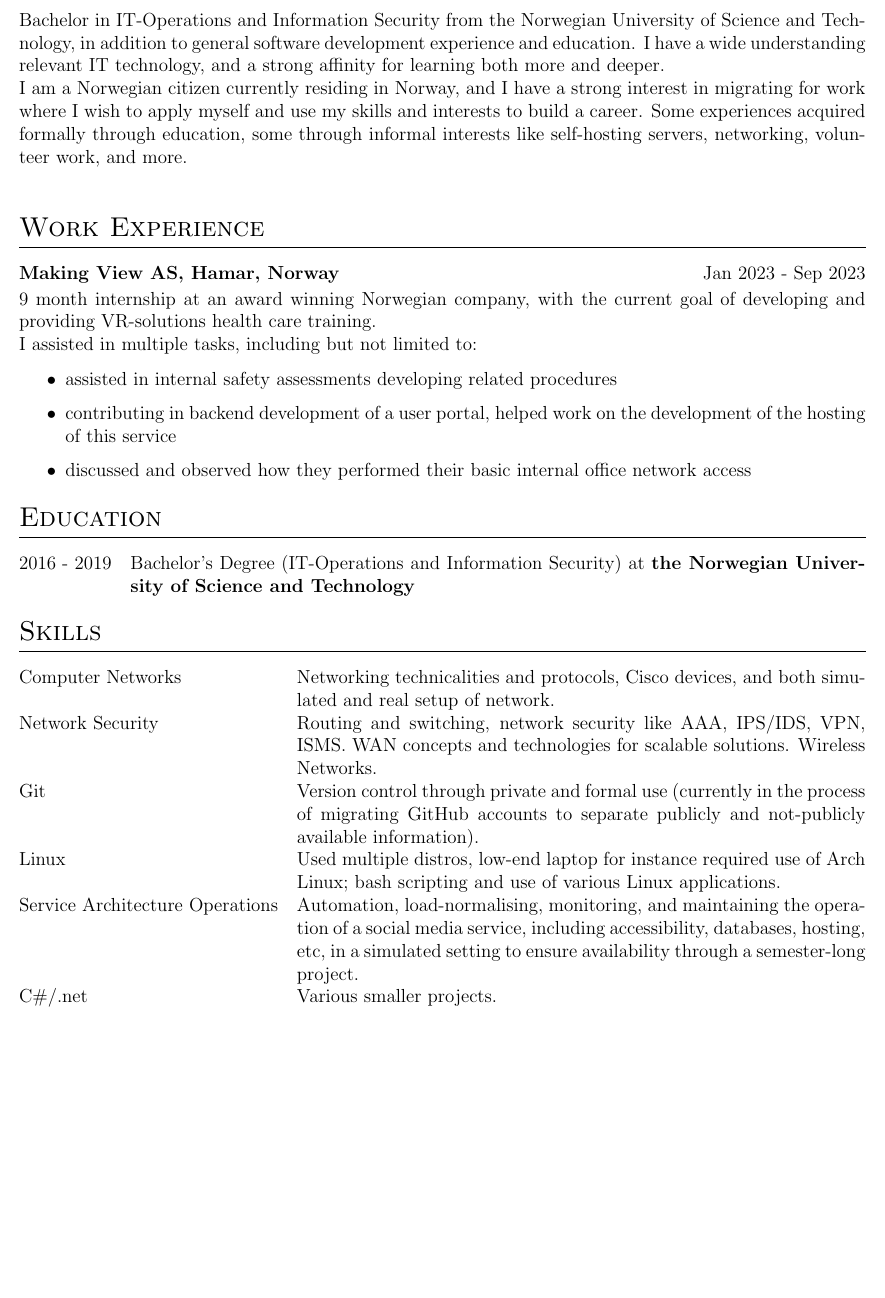
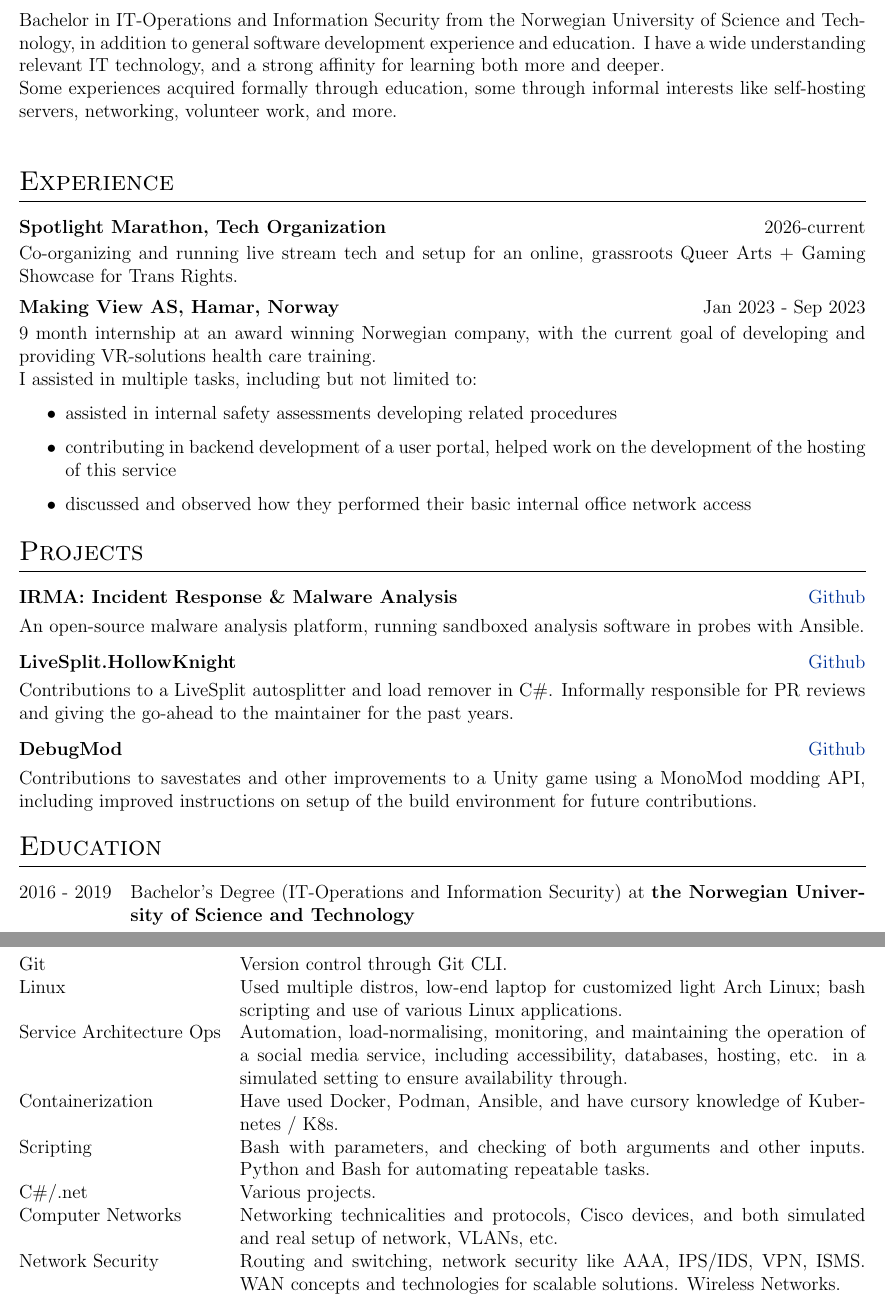
Before and after one commit to cenyaae/CV, a LaTeX CV (cv.tex): part of the page before the commit and two parts of pages 1 and 2 of 2 after it, the two joined at a grey line, cut so that both start at the same text, the shorter picture padded with empty space. Compiled offline with pdfLaTeX.

Commit message:
Updated English CV
* translated and ported more up-to-date sections from the norwegian version
* added more recent experience
* added projects
* fleshed out and improved different sections ('Skills', 'Languages')

```diff
--- a/cv.tex
+++ b/cv.tex
@@ -156,10 +156,15 @@
 %Interests/ Keywords/ Summary
 \section{Summary}
 Bachelor in IT-Operations and Information Security from the Norwegian University of Science and Technology, in addition to general software development experience and education. I have a wide understanding relevant IT technology, and a strong affinity for learning both more and deeper. \\
-I am a Norwegian citizen currently residing in Norway, and I have a strong interest in migrating for work where I wish to apply myself and use my skills and interests to build a career. Some experiences acquired formally through education, some through informal interests like self-hosting servers, networking, volunteer work, and more. \\
+Some experiences acquired formally through education, some through informal interests like self-hosting servers, networking, volunteer work, and more. \\
+% I am a Norwegian citizen currently residing in Norway, and I have a strong interest in migrating for work where I wish to apply myself and use my skills and interests to build a career. Some experiences acquired formally through education, some through informal interests like self-hosting servers, networking, volunteer work, and more. \\
 
 %Experience
-\section{Work Experience}
+\section{Experience}
+
+\begin{jobshort}{Spotlight Marathon, Tech Organization}{2026-current}
+    Co-organizing and running live stream tech and setup for an online, grassroots Queer Arts + Gaming Showcase for Trans Rights.
+\end{jobshort}
 
 \begin{jobshort}{Making View AS, Hamar, Norway}{Jan 2023 - Sep 2023}
 9 month internship at an award winning Norwegian company, with the current goal of developing and providing VR-solutions health care training. \\
@@ -172,13 +177,26 @@ I assisted in multiple tasks, including but not limited to:
 
 \end{jobshort}
 
+%Volunteer Work
+%\section{Volunteer Work}
+
 %Projects
-%\section{Projects}
-%
-%\begin{tabularx}{\linewidth}{ @{}l r@{} }
-%\textbf{Some Project} & \hfill \href{https://some-link.com}{Link to Demo} \\[3.75pt]
-%\multicolumn{2}{@{}X@{}}{long long line of blah blah that will wrap when the table fills the column width long long line of blah blah that will wrap when the table fills the column width long long line of blah blah that will wrap when the table fills the column width long long line of blah blah that will wrap when the table fills the column width}  \\
-%\end{tabularx}
+\section{Projects}
+
+\begin{tabularx}{\linewidth}{ @{}l r@{} }
+\textbf{IRMA: Incident Response \& Malware Analysis} & \hfill \href{https://github.com/cenyaae/bach-kmno}{Github} \\[3.75pt]
+\multicolumn{2}{@{}X@{}}{An open-source malware analysis platform, running sandboxed analysis software in probes with Ansible.}  \\
+\end{tabularx}
+
+\begin{tabularx}{\linewidth}{ @{}l r@{} }
+\textbf{LiveSplit.HollowKnight} & \hfill \href{https://github.com/ShootMe/LiveSplit.HollowKnight/tree/master}{Github} \\[3.75pt]
+\multicolumn{2}{@{}X@{}}{Contributions to a LiveSplit autosplitter and load remover in C\#. Informally responsible for PR reviews and giving the go-ahead to the maintainer for the past years.}  \\
+\end{tabularx}
+
+\begin{tabularx}{\linewidth}{ @{}l r@{} }
+\textbf{DebugMod} & \hfill \href{https://github.com/cerpintext/DebugMod}{Github} \\[3.75pt]
+\multicolumn{2}{@{}X@{}}{Contributions to savestates and other improvements to a Unity game using a MonoMod modding API, including improved instructions on setup of the build environment for future contributions.}  \\
+\end{tabularx}
 
 %----------------------------------------------------------------------------------------
 %	EDUCATION
@@ -187,5 +205,6 @@ I assisted in multiple tasks, including but not limited to:
 \begin{tabularx}{\linewidth}{@{}l X@{}}
 
 2016 - 2019 & Bachelor's Degree (IT-Operations and Information Security) at \textbf{the Norwegian University of Science and Technology} \\
-
 \end{tabularx}
+\begin{itemize}
+    \item Bachelor project:	Automated Malware Analysis Platform.
@@ -193,3 +215,4 @@ I assisted in multiple tasks, including but not limited to:
 %----------------------------------------------------------------------------------------
 %	PUBLICATIONS
 %----------------------------------------------------------------------------------------
+\newpage
@@ -204,13 +227,20 @@ I assisted in multiple tasks, including but not limited to:
 %----------------------------------------------------------------------------------------
 \section{Skills}
 \begin{tabularx}{\linewidth}{@{}l X@{}}
-Computer Networks &  \normalsize{Networking technicalities and protocols, Cisco devices, and both simulated and real setup of network.}\\
+Git &  \normalsize{Version control through Git CLI.}\\
+Linux &  \normalsize{Used multiple distros, low-end laptop for customized light Arch Linux; bash scripting and use of various Linux applications.}\\
+Service Architecture Ops &  \normalsize{Automation, load-normalising, monitoring, and maintaining the operation of a social media service, including accessibility, databases, hosting, etc. in a simulated setting to ensure availability through.}\\
+Containerization &  \normalsize{Have used Docker, Podman, Ansible, and have cursory knowledge of Kubernetes / K8s.}\\
+Scripting &         \normalsize{Bash with parameters, and checking of both arguments and other inputs. Python and Bash for automating repeatable tasks.}\\
+C\#/.net  &  \normalsize{Various projects.}\\
+Computer Networks &  \normalsize{Networking technicalities and protocols, Cisco devices, and both simulated and real setup of network, VLANs, etc.}\\
 Network Security &  \normalsize{Routing and switching, network security like AAA, IPS/IDS, VPN, ISMS. WAN concepts and technologies for scalable solutions. Wireless Networks.}\\
-Git &  \normalsize{Version control through private and formal use (currently in the process of migrating GitHub accounts to separate publicly and not-publicly available information).}\\
-Linux &  \normalsize{Used multiple distros, low-end laptop for instance required use of Arch Linux; bash scripting and use of various Linux applications.}\\
-Service Architecture Operations &  \normalsize{Automation, load-normalising, monitoring, and maintaining the operation of a social media service, including accessibility, databases, hosting, etc, in a simulated setting to ensure availability through a semester-long project.}\\
-C\#/.net  &  \normalsize{Various smaller projects.}\\
+AI for Work and Life &   \normalsize{Usage of AI, including benefits, considerations, limitations, potential for future tools, and current tools for various tasks.}\\
+Driving License &  \normalsize{Norwegian class B, personal vehicle of up to 3,500 kg.}
 \end{tabularx}
+
+%\section{References}
+%References available upon request.
 
 \vfill
 \center{\footnotesize Last updated: \today}
```
Also changed, not shown: cv.tex (15 more changed lines).
